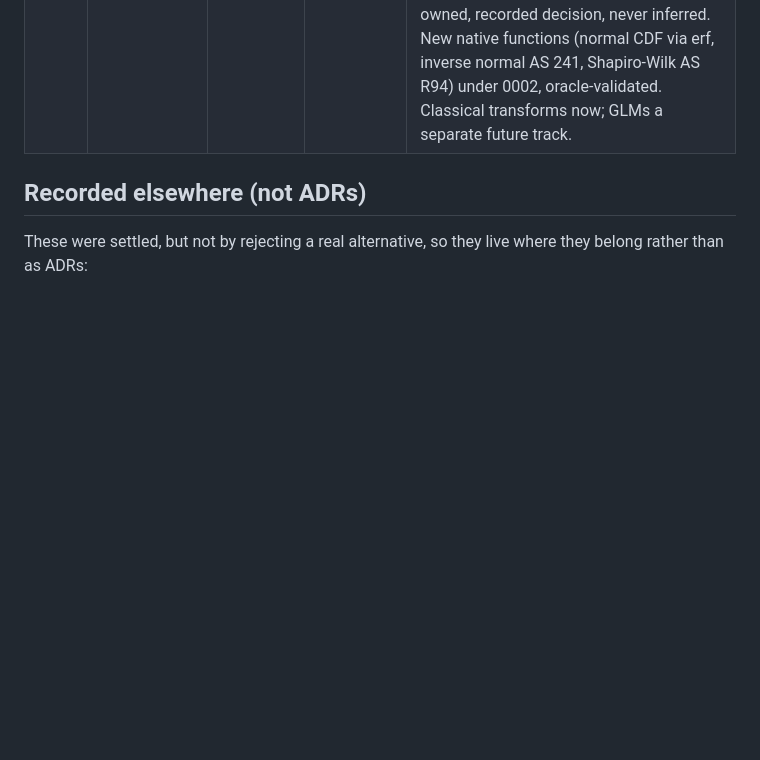
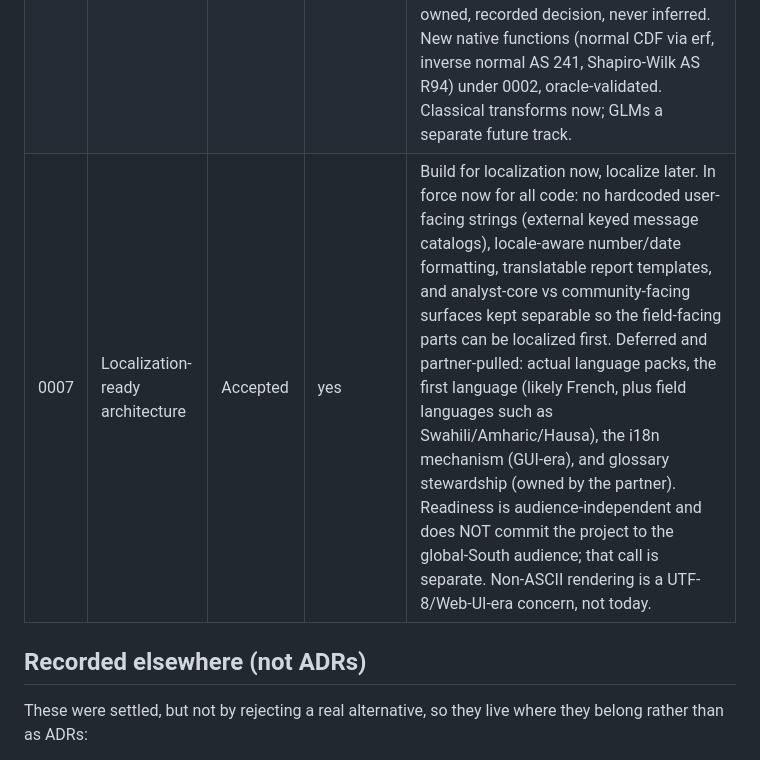
Before and after one commit to rbraunm/openfurrow, a Markdown page: roadmap/decisions/README.md, the part around the change. GitHub-like rendering; blank space fills up the shorter version.

```diff
--- a/roadmap/decisions/README.md
+++ b/roadmap/decisions/README.md
@@ -21,6 +21,7 @@ in `milestones.md`, a finding in `research/`), not turned into busywork ADRs.
 | 0004 | Registry and trial hierarchy          | Proposed          | yes        | Extend the store with first-class Product, Label, and Protocol entities and a program/project/study/trial (+season) hierarchy, so trials are comparable and trackable across trials and years -- the registry role the incumbent desktop tool actually fills (`research/landscape.md`). Deferred, post-MVP. Open: hierarchy levels, protocol/instance divergence, product-ID standard, migrate-in reconciliation. |
 | 0005 | Configurable privacy / IAM layer      | Proposed          | yes        | Policy-driven data restriction enforced at the access boundary: file custody + at-rest encryption + export masking locally; identity, roles, row-level access, and an audit log in PostgreSQL team mode. Must define how redaction coexists with the content-hash model (a redacted export is a different, self-labeled document). Deferred, gated on team mode. |
 | 0006 | Assumption diagnostics and transforms | Accepted          | yes        | Always-on, report-only ANOVA assumption diagnostics (Brown-Forsythe equal variance, Tukey one-df non-additivity, Shapiro-Wilk normality on residuals) plus explicit per-assessment variance-stabilizing transforms (none/sqrt/log/arcsinSqrt/logit) that run the analysis on the transformed scale and enter the content hash; means back-transformed and labeled. Diagnostics never alter the analysis; a transform is an owned, recorded decision, never inferred. New native functions (normal CDF via erf, inverse normal AS 241, Shapiro-Wilk AS R94) under 0002, oracle-validated. Classical transforms now; GLMs a separate future track. |
+| 0007 | Localization-ready architecture       | Accepted          | yes        | Build for localization now, localize later. In force now for all code: no hardcoded user-facing strings (external keyed message catalogs), locale-aware number/date formatting, translatable report templates, and analyst-core vs community-facing surfaces kept separable so the field-facing parts can be localized first. Deferred and partner-pulled: actual language packs, the first language (likely French, plus field languages such as Swahili/Amharic/Hausa), the i18n mechanism (GUI-era), and glossary stewardship (owned by the partner). Readiness is audience-independent and does NOT commit the project to the global-South audience; that call is separate. Non-ASCII rendering is a UTF-8/Web-UI-era concern, not today. |
 
 ## Recorded elsewhere (not ADRs)
 
```
Also changed, not shown: roadmap/decisions/0007-localization-ready-architecture.md (added, +90 -0 lines).
